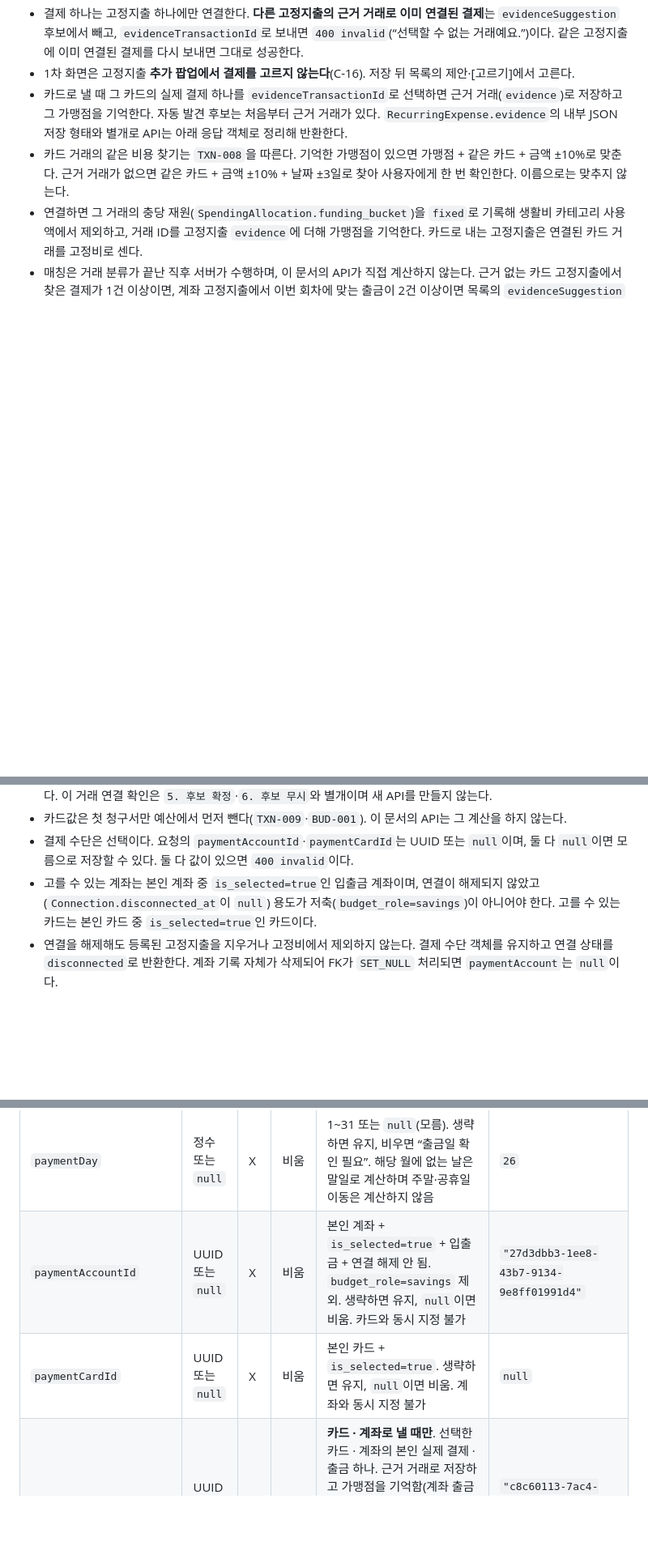
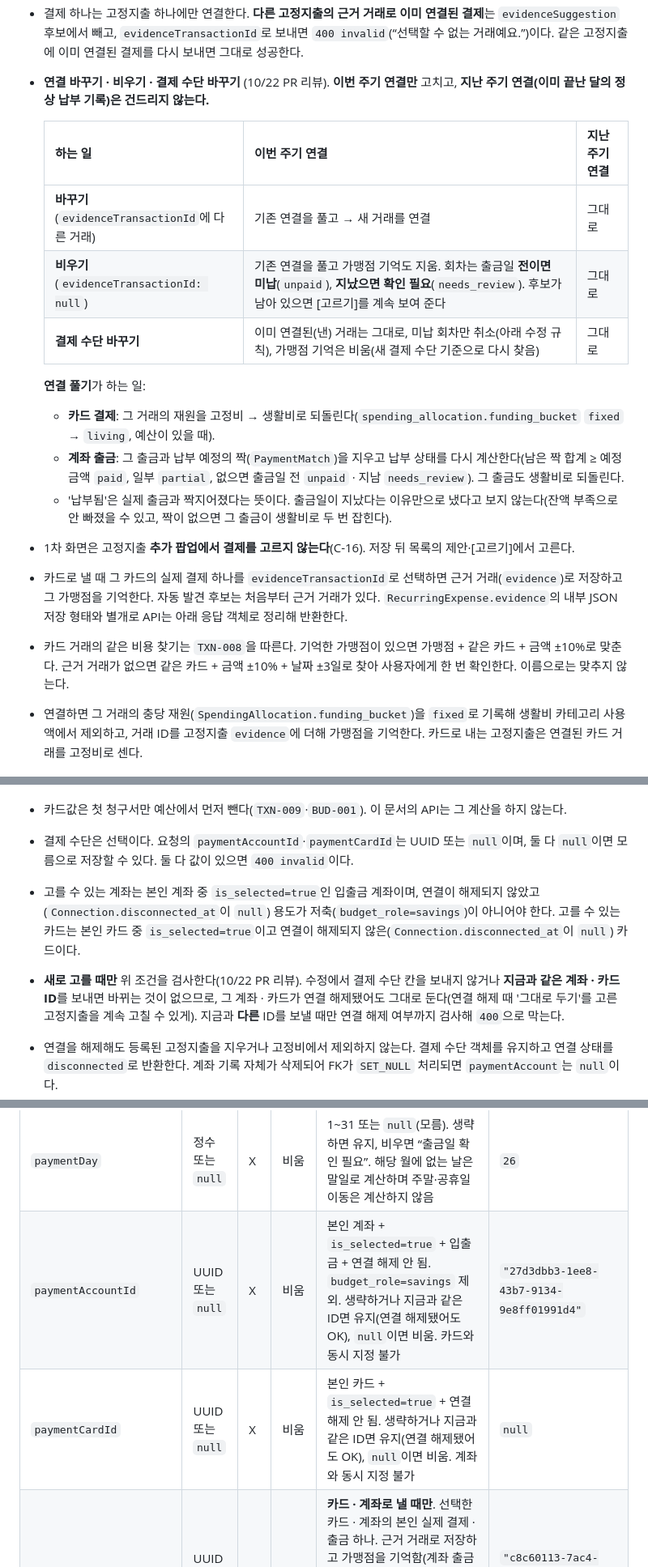
Before and after one commit to 20260528-skn-family-ai-33/SKN33-Final-4Team, a Markdown page: docs/api/fixed.md, 3 parts joined by grey strips. Shown at 81% size. GitHub-like rendering; blank space fills up the shorter version.

Commit message:
2026.10.22/김나은/fixed.md PR 리뷰 반영 — 연결 해제된 카드 새로 선택 금지(유지는 OK)·근거 거래 바꾸기·비우기 후속 처리(이번 주기만, 지난 기록 보존)

```diff
--- a/docs/api/fixed.md
+++ b/docs/api/fixed.md
@@ -75,6 +76,18 @@
   - **계좌**: 맞는 출금이 **1건이면 서버가 납부 예정과 자동으로 연결**하고 묻지 않는다. **여러 건이면** [고르기]로 사용자가 고르고, 고른 출금을 그 회차 납부 예정에 연결한다. 고르기 전까지는 같은 돈이 고정비 · 생활비에 두 번 잡혀 보일 수 있으므로 홈 '꼭 나갈 돈'에도 "출금 확인 필요 [고르기]"를 띄운다.
   - 결제 수단 **모름** 고정지출에 `evidenceTransactionId`를 보내면 `400 invalid`(“선택할 수 없는 거래예요.”)이다.
 - 결제 하나는 고정지출 하나에만 연결한다. **다른 고정지출의 근거 거래로 이미 연결된 결제**는 `evidenceSuggestion` 후보에서 빼고, `evidenceTransactionId`로 보내면 `400 invalid`(“선택할 수 없는 거래예요.”)이다. 같은 고정지출에 이미 연결된 결제를 다시 보내면 그대로 성공한다.
+- **연결 바꾸기 · 비우기 · 결제 수단 바꾸기** (10/22 PR 리뷰). **이번 주기 연결만** 고치고, **지난 주기 연결(이미 끝난 달의 정상 납부 기록)은 건드리지 않는다.**
+
+  | 하는 일 | 이번 주기 연결 | 지난 주기 연결 |
+  |---|---|---|
+  | **바꾸기** (`evidenceTransactionId`에 다른 거래) | 기존 연결을 풀고 → 새 거래를 연결 | 그대로 |
+  | **비우기** (`evidenceTransactionId: null`) | 기존 연결을 풀고 가맹점 기억도 지움. 회차는 출금일 **전이면 미납**(`unpaid`), **지났으면 확인 필요**(`needs_review`). 후보가 남아 있으면 [고르기]를 계속 보여 준다 | 그대로 |
+  | **결제 수단 바꾸기** | 이미 연결된(낸) 거래는 그대로, 미납 회차만 취소(아래 수정 규칙), 가맹점 기억은 비움(새 결제 수단 기준으로 다시 찾음) | 그대로 |
+
+  **연결 풀기**가 하는 일:
+  - **카드 결제**: 그 거래의 재원을 고정비 → 생활비로 되돌린다(`spending_allocation.funding_bucket` `fixed` → `living`, 예산이 있을 때).
+  - **계좌 출금**: 그 출금과 납부 예정의 짝(`PaymentMatch`)을 지우고 납부 상태를 다시 계산한다(남은 짝 합계 ≥ 예정 금액 `paid`, 일부 `partial`, 없으면 출금일 전 `unpaid` · 지남 `needs_review`). 그 출금도 생활비로 되돌린다.
+  - '납부됨'은 실제 출금과 짝지어졌다는 뜻이다. 출금일이 지났다는 이유만으로 냈다고 보지 않는다(잔액 부족으로 안 빠졌을 수 있고, 짝이 없으면 그 출금이 생활비로 두 번 잡힌다).
 - 1차 화면은 고정지출 **추가 팝업에서 결제를 고르지 않는다**(C-16). 저장 뒤 목록의 제안·[고르기]에서 고른다.
 - 카드로 낼 때 그 카드의 실제 결제 하나를 `evidenceTransactionId`로 선택하면 근거 거래(`evidence`)로 저장하고 그 가맹점을 기억한다. 자동 발견 후보는 처음부터 근거 거래가 있다. `RecurringExpense.evidence`의 내부 JSON 저장 형태와 별개로 API는 아래 응답 객체로 정리해 반환한다.
 - 카드 거래의 같은 비용 찾기는 `TXN-008`을 따른다. 기억한 가맹점이 있으면 가맹점 + 같은 카드 + 금액 ±10%로 맞춘다. 근거 거래가 없으면 같은 카드 + 금액 ±10% + 날짜 ±3일로 찾아 사용자에게 한 번 확인한다. 이름으로는 맞추지 않는다.
@@ -82,7 +95,8 @@
 - 매칭은 거래 분류가 끝난 직후 서버가 수행하며, 이 문서의 API가 직접 계산하지 않는다. 근거 없는 카드 고정지출에서 찾은 결제가 1건 이상이면, 계좌 고정지출에서 이번 회차에 맞는 출금이 2건 이상이면 목록의 `evidenceSuggestion`으로 제안하고(여러 건이면 사용자가 고름), 사용자는 기존 수정 API의 `evidenceTransactionId`로 연결을 확인한다. 이 거래 연결 확인은 `5. 후보 확정`·`6. 후보 무시`와 별개이며 새 API를 만들지 않는다.
 - 카드값은 첫 청구서만 예산에서 먼저 뺀다(`TXN-009`·`BUD-001`). 이 문서의 API는 그 계산을 하지 않는다.
 - 결제 수단은 선택이다. 요청의 `paymentAccountId`·`paymentCardId`는 UUID 또는 `null`이며, 둘 다 `null`이면 모름으로 저장할 수 있다. 둘 다 값이 있으면 `400 invalid`이다.
-- 고를 수 있는 계좌는 본인 계좌 중 `is_selected=true`인 입출금 계좌이며, 연결이 해제되지 않았고(`Connection.disconnected_at`이 `null`) 용도가 저축(`budget_role=savings`)이 아니어야 한다. 고를 수 있는 카드는 본인 카드 중 `is_selected=true`인 카드이다.
+- 고를 수 있는 계좌는 본인 계좌 중 `is_selected=true`인 입출금 계좌이며, 연결이 해제되지 않았고(`Connection.disconnected_at`이 `null`) 용도가 저축(`budget_role=savings`)이 아니어야 한다. 고를 수 있는 카드는 본인 카드 중 `is_selected=true`이고 연결이 해제되지 않은(`Connection.disconnected_at`이 `null`) 카드이다.
+- **새로 고를 때만** 위 조건을 검사한다(10/22 PR 리뷰). 수정에서 결제 수단 칸을 보내지 않거나 **지금과 같은 계좌 · 카드 ID**를 보내면 바뀌는 것이 없으므로, 그 계좌 · 카드가 연결 해제됐어도 그대로 둔다(연결 해제 때 '그대로 두기'를 고른 고정지출을 계속 고칠 수 있게). 지금과 **다른** ID를 보낼 때만 연결 해제 여부까지 검사해 `400`으로 막는다.
 - 연결을 해제해도 등록된 고정지출을 지우거나 고정비에서 제외하지 않는다. 결제 수단 객체를 유지하고 연결 상태를 `disconnected`로 반환한다. 계좌 기록 자체가 삭제되어 FK가 `SET_NULL` 처리되면 `paymentAccount`는 `null`이다.
 - 카드 거래 내역의 같은 결제를 고정지출로 구분하고 생활비 카테고리에서는 제외한다. 카드 고정지출의 납부 예정을 따로 만들어 다시 차감하지 않는다.
 - `amount`는 **반복 지출의 기준 금액**이다. 특정 기간의 실제 납부액·미납액·예산 차감액이 아니다. 회차별 납부 정보는 별도 `PaymentDue` 모델에서 다룬다.
@@ -315,8 +329,8 @@
 | `name` | 문자 | X | 400 | 추가와 같은 범위. 생략하면 유지, `null`로 삭제 불가 | `"월세"` |
 | `amount` | 정수 | X | 400 | 원 단위 1,000 이상 100,000,000 이하(양끝 포함). 생략하면 유지, 소수·문자열·`null` 불가 | `720000` |
 | `paymentDay` | 정수 또는 `null` | X | 비움 | 1~31 또는 `null`(모름). 생략하면 유지, 비우면 “출금일 확인 필요”. 해당 월에 없는 날은 말일로 계산하며 주말·공휴일 이동은 계산하지 않음 | `26` |
-| `paymentAccountId` | UUID 또는 `null` | X | 비움 | 본인 계좌 + `is_selected=true` + 입출금 + 연결 해제 안 됨. `budget_role=savings` 제외. 생략하면 유지, `null`이면 비움. 카드와 동시 지정 불가 | `"27d3dbb3-1ee8-43b7-9134-9e8ff01991d4"` |
-| `paymentCardId` | UUID 또는 `null` | X | 비움 | 본인 카드 + `is_selected=true`. 생략하면 유지, `null`이면 비움. 계좌와 동시 지정 불가 | `null` |
+| `paymentAccountId` | UUID 또는 `null` | X | 비움 | 본인 계좌 + `is_selected=true` + 입출금 + 연결 해제 안 됨. `budget_role=savings` 제외. 생략하거나 지금과 같은 ID면 유지(연결 해제됐어도 OK), `null`이면 비움. 카드와 동시 지정 불가 | `"27d3dbb3-1ee8-43b7-9134-9e8ff01991d4"` |
+| `paymentCardId` | UUID 또는 `null` | X | 비움 | 본인 카드 + `is_selected=true` + 연결 해제 안 됨. 생략하거나 지금과 같은 ID면 유지(연결 해제됐어도 OK), `null`이면 비움. 계좌와 동시 지정 불가 | `null` |
 | `evidenceTransactionId` | UUID 또는 `null` | X | 비움 | **카드 · 계좌로 낼 때만**. 선택한 카드 · 계좌의 본인 실제 결제 · 출금 하나. 근거 거래로 저장하고 가맹점을 기억함(계좌 출금이면 그 회차 납부 예정을 낸 것으로 연결). 목록의 `evidenceSuggestion`을 확정할 때도 이 칸을 쓴다. 생략하면 유지, `null`이면 비움 | `"c8c60113-7ac4-4cc2-998e-6bbbf5404f10"` |
 | `category` | 문자 | X | 400 | `API_RULES.md` 코드표의 10개 + `ETC`. `UNCLASSIFIED` 불가. 생략하면 유지, `null`로 삭제 불가 | `"HOUSING_TELECOM"` |
 
```
Also changed, not shown: other parts of docs/api/fixed.md (+3 -2 lines).
